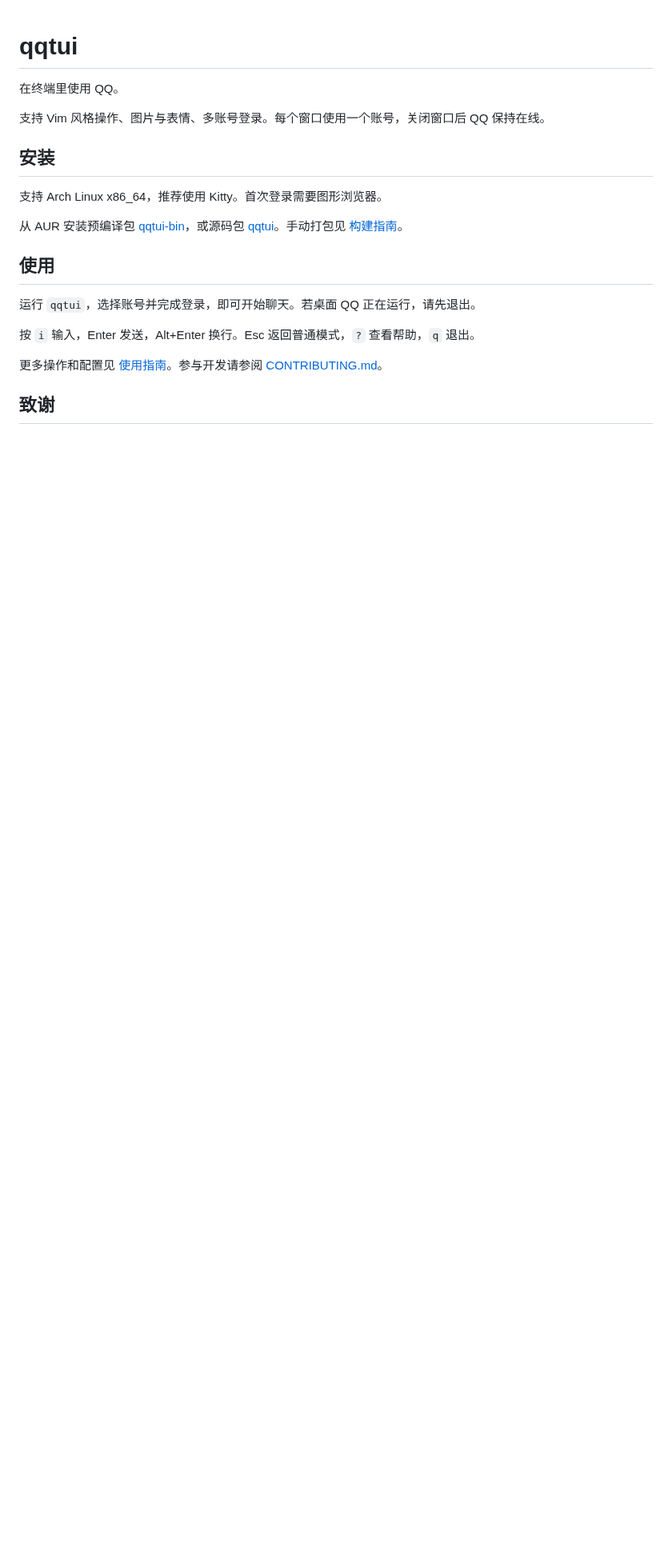
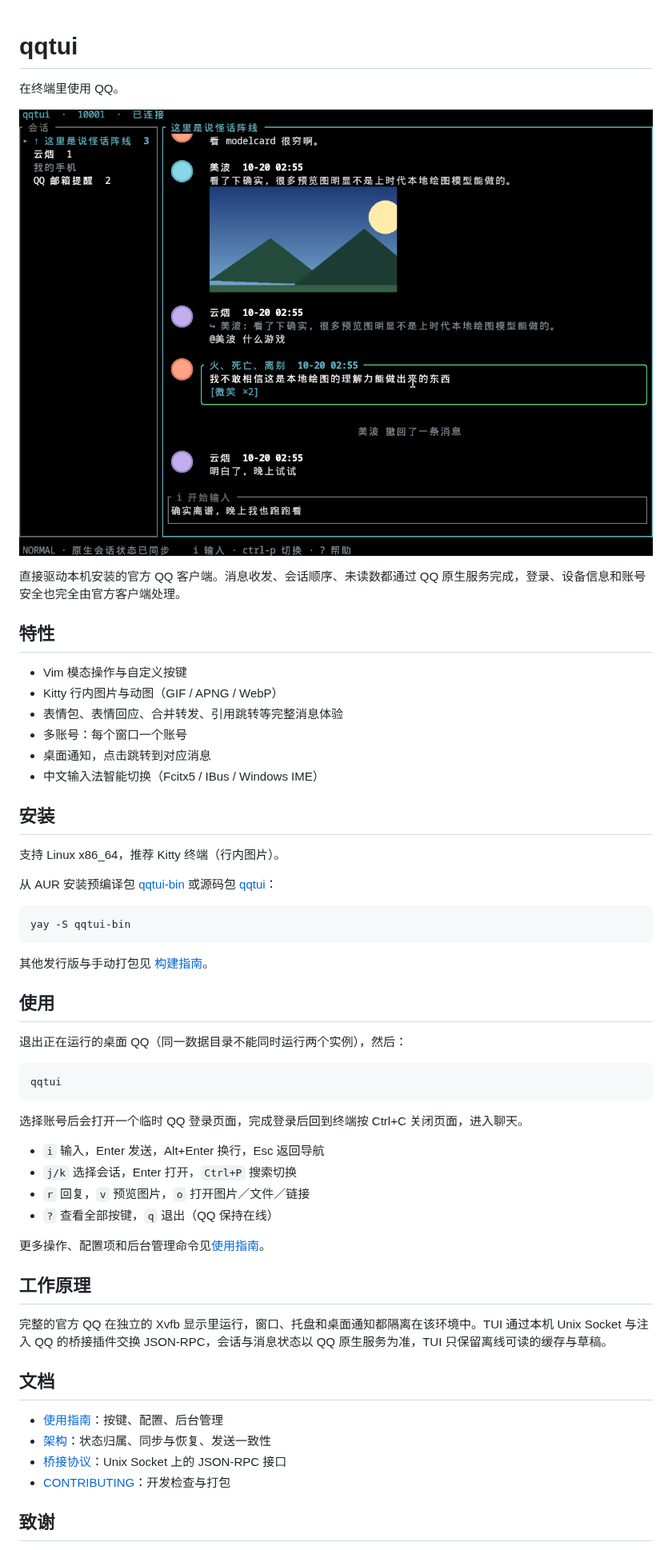
Before and after one commit to w568w/qqtui, a Markdown page: README.md, the part around one of its changes. Shown at 80% size. Drawn GitHub-style; pictures changed too: docs/screenshot.png (added); blank space fills up the shorter version.

Commit message:
docs: rewrite README around purpose, features and a real screenshot

```diff
--- a/README.md
+++ b/README.md
@@ -2,21 +2,54 @@
 
 在终端里使用 QQ。
 
-支持 Vim 风格操作、图片与表情、多账号登录。每个窗口使用一个账号，关闭窗口后 QQ 保持在线。
+![qqtui 截图](docs/screenshot.png)
+
+直接驱动本机安装的官方 QQ 客户端。消息收发、会话顺序、未读数都通过 QQ 原生服务完成，登录、设备信息和账号安全也完全由官方客户端处理。
+
+## 特性
+
+- Vim 模态操作与自定义按键
+- Kitty 行内图片与动图（GIF / APNG / WebP）
+- 表情包、表情回应、合并转发、引用跳转等完整消息体验
+- 多账号：每个窗口一个账号
+- 桌面通知，点击跳转到对应消息
+- 中文输入法智能切换（Fcitx5 / IBus / Windows IME）
 
 ## 安装
 
-支持 Arch Linux x86_64，推荐使用 Kitty。首次登录需要图形浏览器。
+支持 Linux x86_64，推荐 Kitty 终端（行内图片）。
 
-从 AUR 安装预编译包 [qqtui-bin](https://aur.archlinux.org/packages/qqtui-bin)，或源码包 [qqtui](https://aur.archlinux.org/packages/qqtui)。手动打包见 [构建指南](CONTRIBUTING.md#arch-打包)。
+从 AUR 安装预编译包 [qqtui-bin](https://aur.archlinux.org/packages/qqtui-bin) 或源码包 [qqtui](https://aur.archlinux.org/packages/qqtui)：
+
+    yay -S qqtui-bin
+
+其他发行版与手动打包见 [构建指南](CONTRIBUTING.md#arch-打包)。
 
 ## 使用
 
-运行 `qqtui`，选择账号并完成登录，即可开始聊天。若桌面 QQ 正在运行，请先退出。
+退出正在运行的桌面 QQ（同一数据目录不能同时运行两个实例），然后：
 
-按 `i` 输入，Enter 发送，Alt+Enter 换行。Esc 返回普通模式，`?` 查看帮助，`q` 退出。
+    qqtui
 
-更多操作和配置见 [使用指南](docs/USAGE.md)。参与开发请参阅 [CONTRIBUTING.md](CONTRIBUTING.md)。
+选择账号后会打开一个临时 QQ 登录页面，完成登录后回到终端按 Ctrl+C 关闭页面，进入聊天。
+
+- `i` 输入，Enter 发送，Alt+Enter 换行，Esc 返回导航
+- `j/k` 选择会话，Enter 打开，`Ctrl+P` 搜索切换
+- `r` 回复，`v` 预览图片，`o` 打开图片／文件／链接
+- `?` 查看全部按键，`q` 退出（QQ 保持在线）
+
+更多操作、配置项和后台管理命令见[使用指南](docs/USAGE.md)。
+
+## 工作原理
+
+完整的官方 QQ 在独立的 Xvfb 显示里运行，窗口、托盘和桌面通知都隔离在该环境中。TUI 通过本机 Unix Socket 与注入 QQ 的桥接插件交换 JSON-RPC，会话与消息状态以 QQ 原生服务为准，TUI 只保留离线可读的缓存与草稿。
+
+## 文档
+
+- [使用指南](docs/USAGE.md)：按键、配置、后台管理
+- [架构](docs/ARCHITECTURE.md)：状态归属、同步与恢复、发送一致性
+- [桥接协议](docs/PROTOCOL.md)：Unix Socket 上的 JSON-RPC 接口
+- [CONTRIBUTING](CONTRIBUTING.md)：开发检查与打包
 
 ## 致谢
 
```
Also changed, not shown: other parts of README.md (+4 -6 lines), 1 other file.
